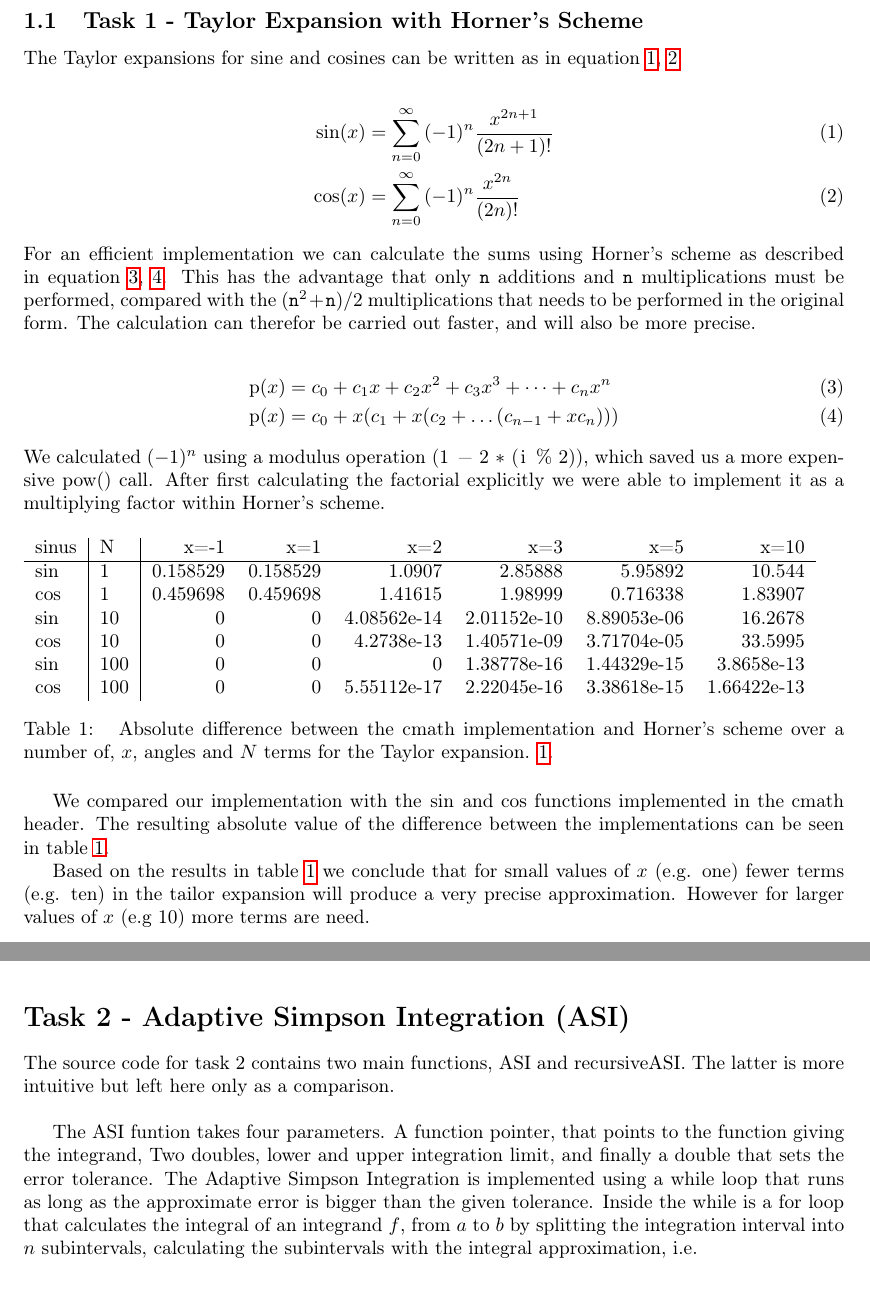
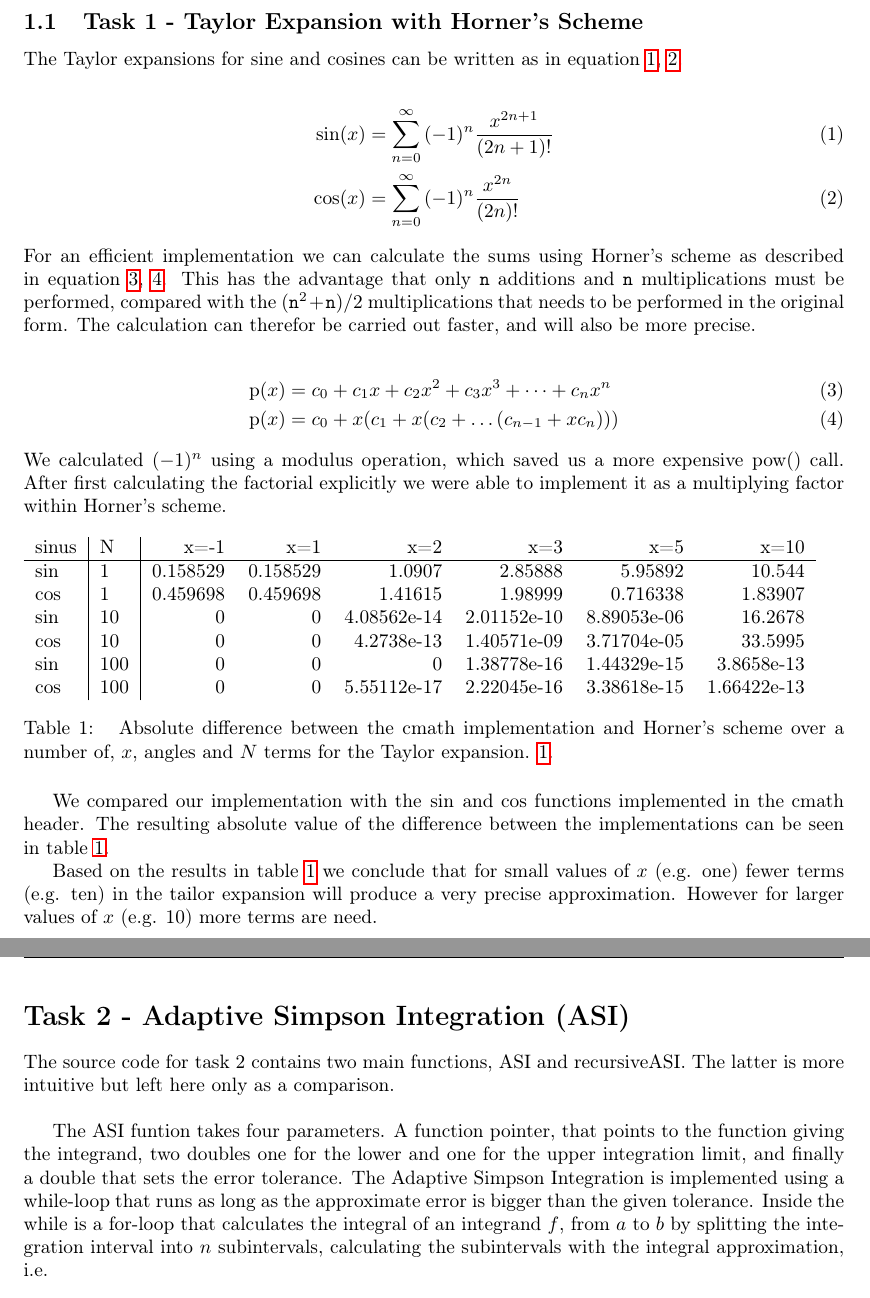
Before and after one commit to andreasakarlsson/cpp-sci-comp, a LaTeX document (project1.tex): two parts of pages 1 and 2 of 2, joined at a grey line, cut so that both start at the same text. Compiled offline with pdfLaTeX.

Commit message:
Very minor changes to report

```diff
--- a/project1.tex
+++ b/project1.tex
@@ -53,11 +53,10 @@ will also be more precise.
 \end{align}
 
 \noindent
-We calculated $(-1)^n$ using a modulus operation
-\lstinline$(1 - 2 * (i % 2))$, which saved us a more expensive
-\lstinline$pow()$ call. After first calculating the factorial
-explicitly we were able to implement it as a multiplying factor within
-Horner's scheme.
+We calculated $(-1)^n$ using a modulus operation, which saved us a
+more expensive \lstinline$pow()$ call. After first calculating the
+factorial explicitly we were able to implement it as a multiplying
+factor within Horner's scheme.
 
 \begin{table}[H]
 \begin{tabular}{ l | l | r r r r r r}
@@ -85,7 +84,7 @@ implementations can be seen in table \ref{tab:t1-errors}.
 Based on the results in table \ref{tab:t1-errors} we conclude that for
 small values of $x$ (e.g. one) fewer terms (e.g. ten) in the tailor
 expansion will produce a very precise approximation. However for
-larger values of $x$ (e.g 10) more terms are need.
+larger values of $x$ (e.g. 10) more terms are need.
 
 
 \section*{Task 2 - Adaptive Simpson Integration (ASI)}
@@ -93,7 +92,9 @@ larger values of $x$ (e.g 10) more terms are need.
 
 The source code for task 2 contains two main functions, ASI and recursiveASI. The latter is more intuitive but left here only as a comparison.\\
 
-The ASI funtion takes four parameters. A function pointer, that points to the function giving the integrand, Two doubles, lower and upper integration limit, and finally a double that sets the error tolerance. The Adaptive Simpson Integration is implemented using a while loop that runs as long as the approximate error is bigger than the given tolerance. Inside the while is a for loop that calculates the integral of an integrand $f$, from $a$ to $b$ by splitting the integration interval into $n$ subintervals, calculating the subintervals with the integral approximation, i.e.
+The ASI funtion takes four parameters. A function pointer, that points
+to the function giving the integrand, two doubles one for the
+lower and one  for the upper integration limit, and finally a double that sets the error tolerance. The Adaptive Simpson Integration is implemented using a while-loop that runs as long as the approximate error is bigger than the given tolerance. Inside the while is a for-loop that calculates the integral of an integrand $f$, from $a$ to $b$ by splitting the integration interval into $n$ subintervals, calculating the subintervals with the integral approximation, i.e.
 
 $$ I(a,b) = \frac{b-a}{6} \left (f(a)+4f\left(\frac{a+b}{2}\right) +f(b) \right )$$
 
```
Also changed, not shown: project1.pdf, project1.tex (2 more changed lines), 4 other files.
